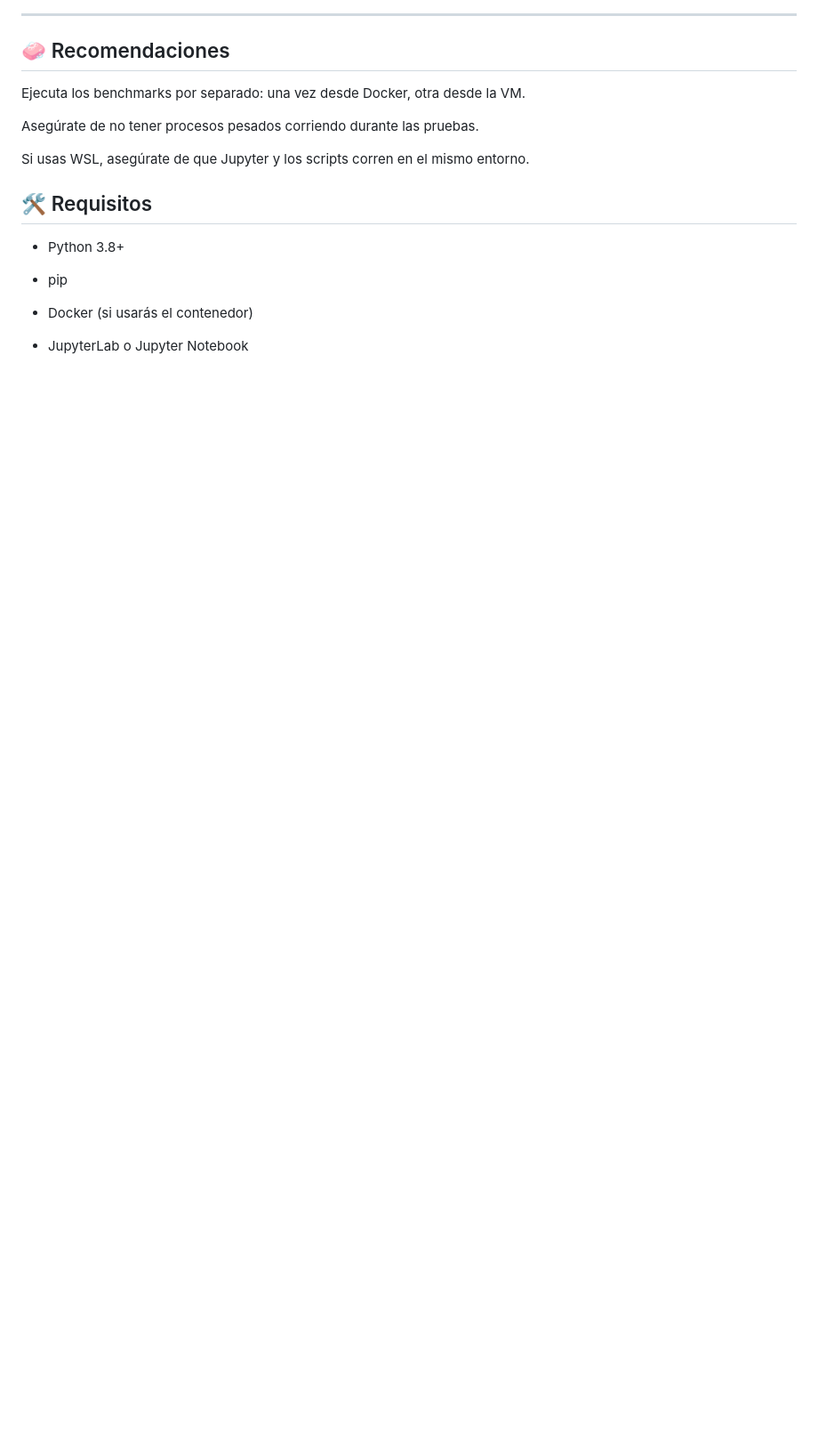
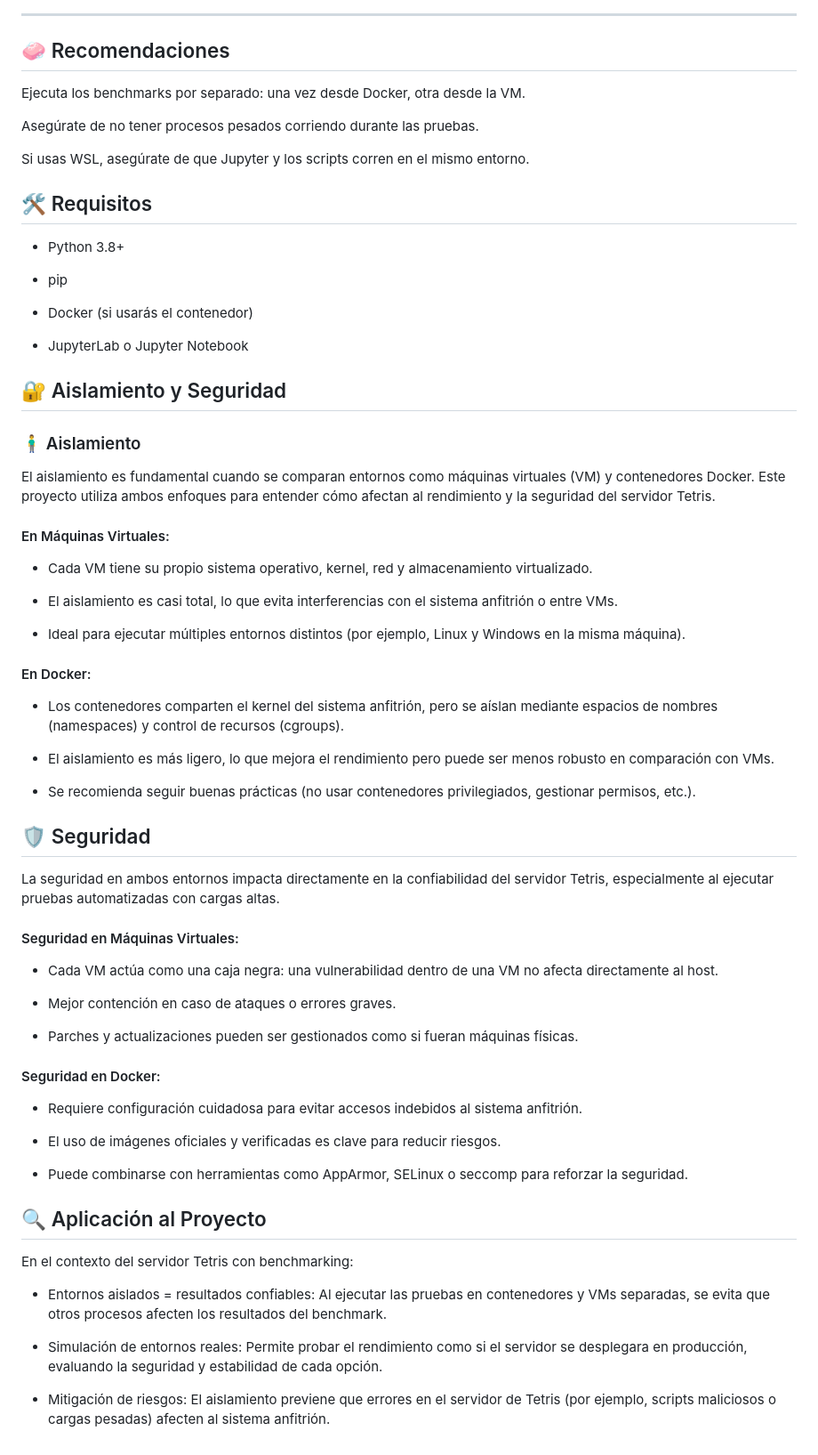
Before and after one commit to vanepakk/vm_vs_docker_benchmark, a Markdown page: README.MD, the part around one of its changes. Shown at 89% size. GitHub-like rendering; blank space fills up the shorter version.

```diff
--- a/README.MD
+++ b/README.MD
@@ -170,3 +227,47 @@ Si usas WSL, asegúrate de que Jupyter y los scripts corren en el mismo entorno.
 - Docker (si usarás el contenedor)
 
 - JupyterLab o Jupyter Notebook
+
+## 🔐 Aislamiento y Seguridad
+### 🧍‍♂️ Aislamiento
+El aislamiento es fundamental cuando se comparan entornos como máquinas virtuales (VM) y contenedores Docker. Este proyecto utiliza ambos enfoques para entender cómo afectan al rendimiento y la seguridad del servidor Tetris.
+
+#### En Máquinas Virtuales:
+- Cada VM tiene su propio sistema operativo, kernel, red y almacenamiento virtualizado.
+
+- El aislamiento es casi total, lo que evita interferencias con el sistema anfitrión o entre VMs.
+
+- Ideal para ejecutar múltiples entornos distintos (por ejemplo, Linux y Windows en la misma máquina).
+
+#### En Docker:
+- Los contenedores comparten el kernel del sistema anfitrión, pero se aíslan mediante espacios de nombres (namespaces) y control de recursos (cgroups).
+
+- El aislamiento es más ligero, lo que mejora el rendimiento pero puede ser menos robusto en comparación con VMs.
+
+- Se recomienda seguir buenas prácticas (no usar contenedores privilegiados, gestionar permisos, etc.).
+
+## 🛡️ Seguridad
+La seguridad en ambos entornos impacta directamente en la confiabilidad del servidor Tetris, especialmente al ejecutar pruebas automatizadas con cargas altas.
+
+#### Seguridad en Máquinas Virtuales:
+- Cada VM actúa como una caja negra: una vulnerabilidad dentro de una VM no afecta directamente al host.
+
+- Mejor contención en caso de ataques o errores graves.
+
+- Parches y actualizaciones pueden ser gestionados como si fueran máquinas físicas.
+
+#### Seguridad en Docker:
+- Requiere configuración cuidadosa para evitar accesos indebidos al sistema anfitrión.
+
+- El uso de imágenes oficiales y verificadas es clave para reducir riesgos.
+
+- Puede combinarse con herramientas como AppArmor, SELinux o seccomp para reforzar la seguridad.
+
+## 🔍 Aplicación al Proyecto
+En el contexto del servidor Tetris con benchmarking:
+
+- Entornos aislados = resultados confiables: Al ejecutar las pruebas en contenedores y VMs separadas, se evita que otros procesos afecten los resultados del benchmark.
+
+- Simulación de entornos reales: Permite probar el rendimiento como si el servidor se desplegara en producción, evaluando la seguridad y estabilidad de cada opción.
+
+- Mitigación de riesgos: El aislamiento previene que errores en el servidor de Tetris (por ejemplo, scripts maliciosos o cargas pesadas) afecten al sistema anfitrión.
```
Also changed, not shown: other parts of README.MD (+57 -0 lines).
